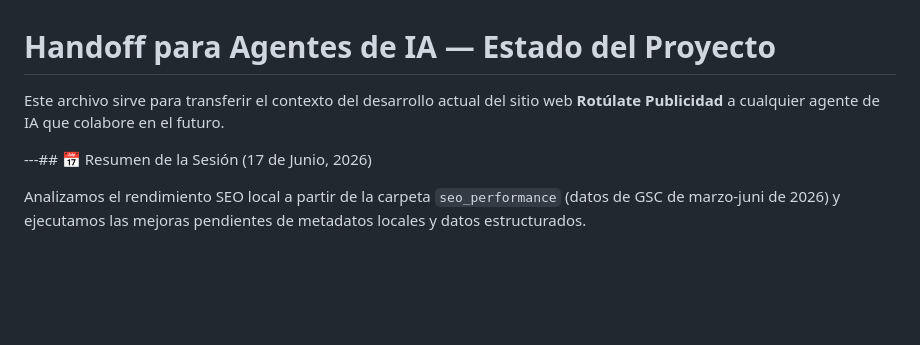
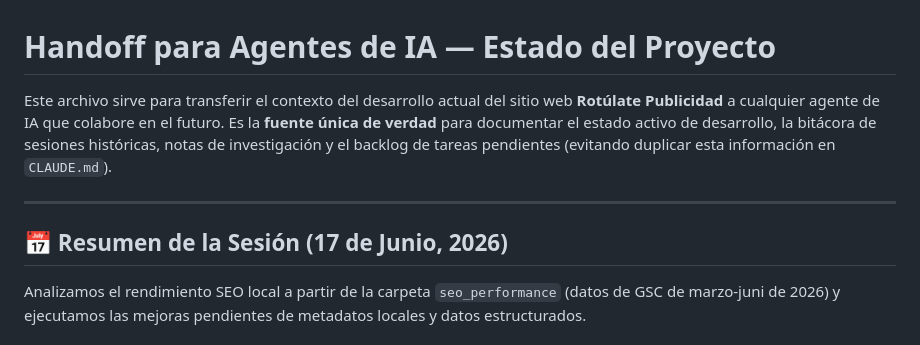
Before and after one commit to omarellano/rotulate-publicidad-website, a Markdown page: agents.md, the part around the change. Rendered like a GitHub page; blank space fills up the shorter version.

Commit message:
docs: Unificar bitacoras y estado de proyecto exclusivamente en agents.md para evitar duplicaciones

```diff
--- a/agents.md
+++ b/agents.md
@@ -1,8 +1,10 @@
 # Handoff para Agentes de IA — Estado del Proyecto
 
-Este archivo sirve para transferir el contexto del desarrollo actual del sitio web **Rotúlate Publicidad** a cualquier agente de IA que colabore en el futuro.
+Este archivo sirve para transferir el contexto del desarrollo actual del sitio web **Rotúlate Publicidad** a cualquier agente de IA que colabore en el futuro. Es la **fuente única de verdad** para documentar el estado activo de desarrollo, la bitácora de sesiones históricas, notas de investigación y el backlog de tareas pendientes (evitando duplicar esta información en `CLAUDE.md`).
 
----## 📅 Resumen de la Sesión (17 de Junio, 2026)
+---
+
+## 📅 Resumen de la Sesión (17 de Junio, 2026)
 
 Analizamos el rendimiento SEO local a partir de la carpeta `seo_performance` (datos de GSC de marzo-juni de 2026) y ejecutamos las mejoras pendientes de metadatos locales y datos estructurados.
 
```
Also changed, not shown: CLAUDE.md (+4 -5 lines).
